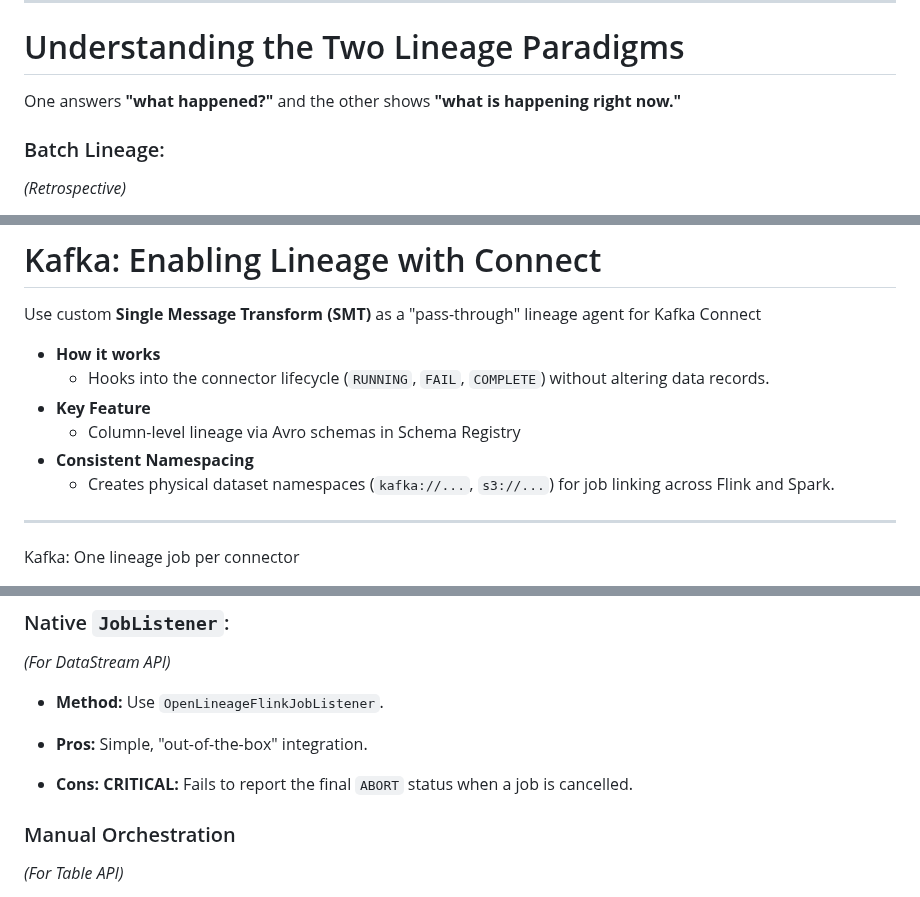
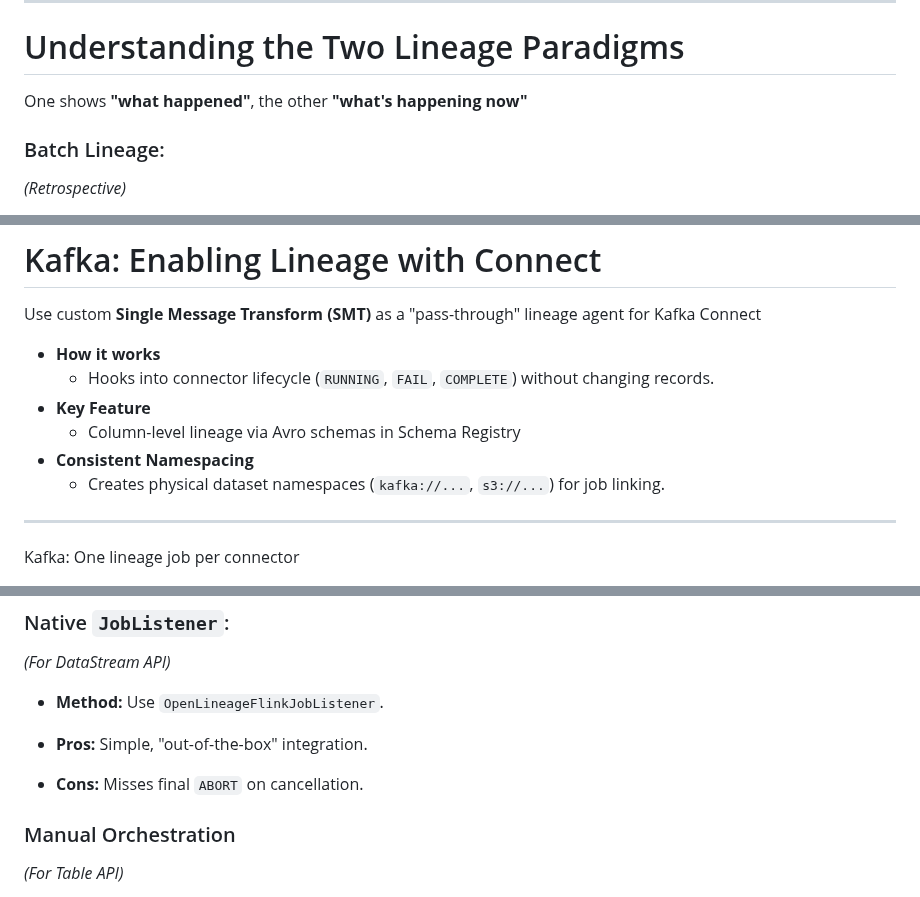
Before and after one commit to factorhouse/factor-publications, a Markdown page: publications/data-lineage/index.md, 3 parts joined by grey strips. Rendered like a GitHub page.

```diff
--- a/publications/data-lineage/index.md
+++ b/publications/data-lineage/index.md
@@ -74,7 +78,7 @@ It supports integration with popular data tools:
 
 # Understanding the Two Lineage Paradigms
 
-One answers **"what happened?"** and the other shows **"what is happening right now."**
+One shows **"what happened"**, the other **"what's happening now"**
 
 <style>
 .columns {
@@ -122,11 +126,11 @@ _(Real-time & Operational)_
 Use custom **Single Message Transform (SMT)** as a "pass-through" lineage agent for Kafka Connect
 
 - **How it works**
-  - Hooks into the connector lifecycle (`RUNNING`, `FAIL`, `COMPLETE`) without altering data records.
+  - Hooks into connector lifecycle (`RUNNING`, `FAIL`, `COMPLETE`) without changing records.
 - **Key Feature**
   - Column-level lineage via Avro schemas in Schema Registry
 - **Consistent Namespacing**
-  - Creates physical dataset namespaces (`kafka://...`, `s3://...`) for job linking across Flink and Spark.
+  - Creates physical dataset namespaces (`kafka://...`, `s3://...`) for job linking.
 
 ---
 
@@ -152,7 +156,7 @@ _(For DataStream API)_
 
 - **Method:** Use `OpenLineageFlinkJobListener`.
 - **Pros:** Simple, "out-of-the-box" integration.
-- **Cons:** **CRITICAL:** Fails to report the final `ABORT` status when a job is cancelled.
+- **Cons:** Misses final `ABORT` on cancellation.
 
   </div>
   <div>
```
Also changed, not shown: other parts of publications/data-lineage/index.md (+9 -5 lines).
